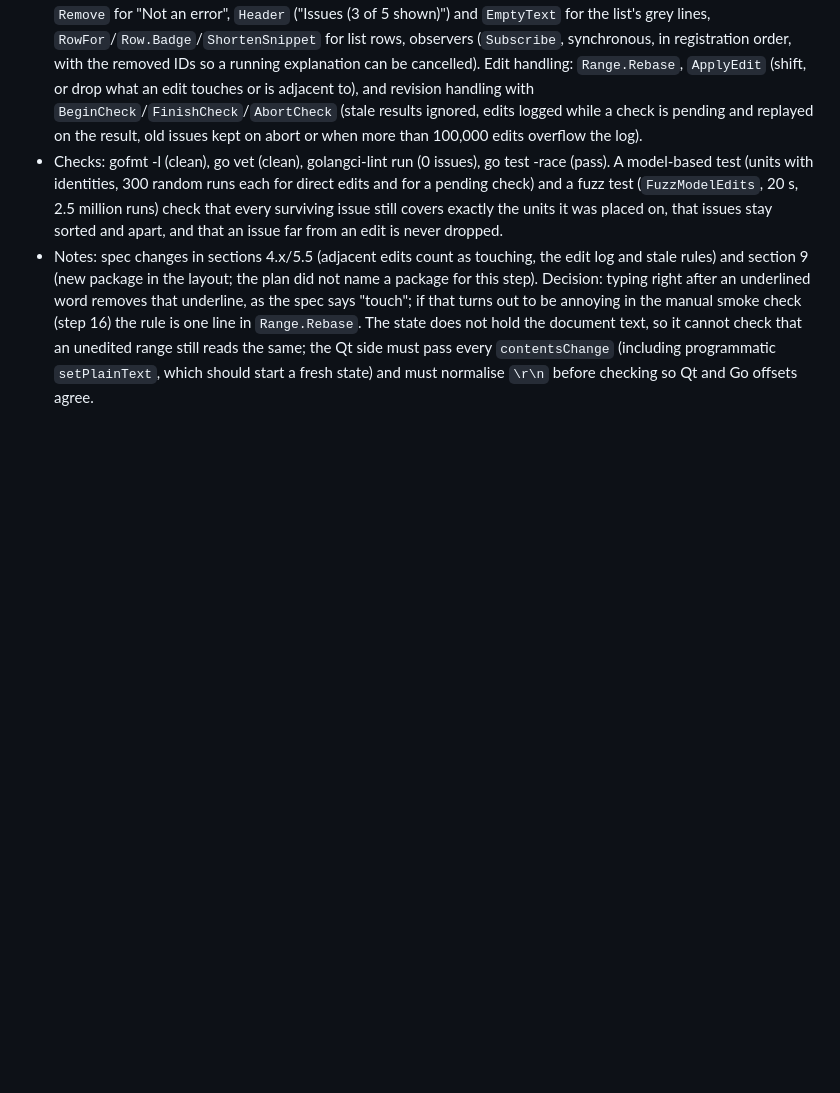
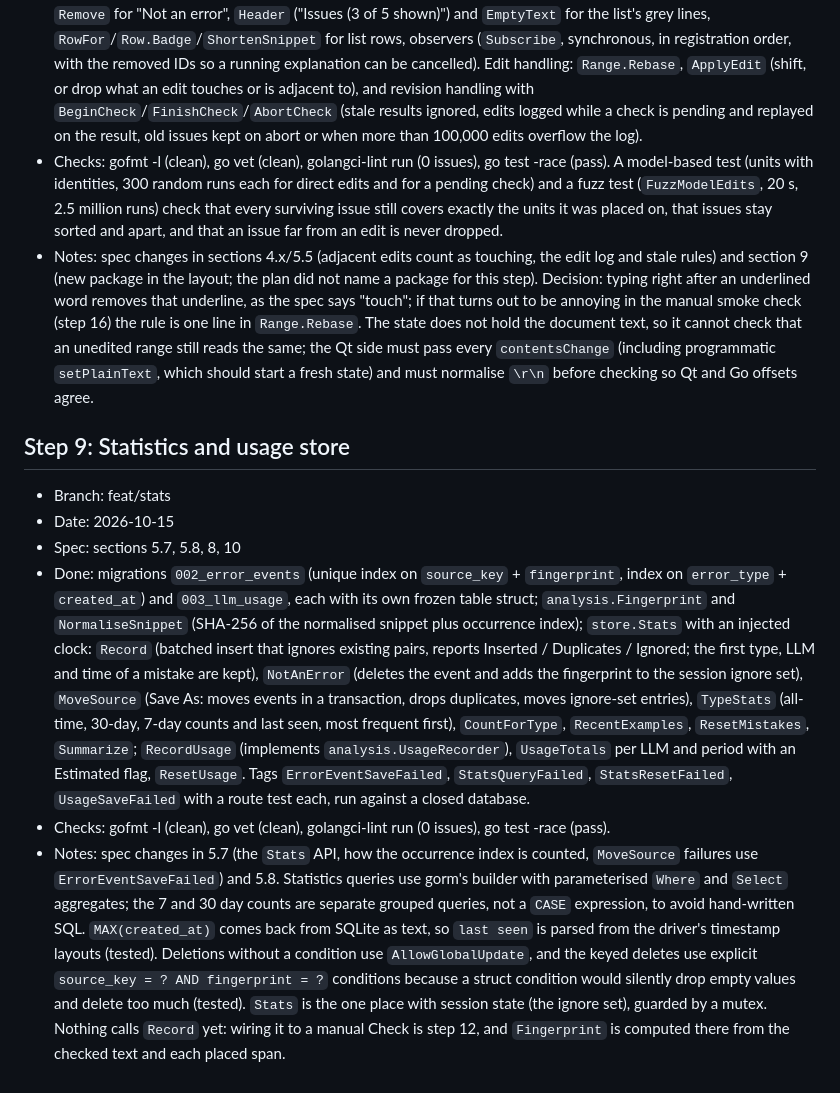
Before and after one commit to rm4n0s/english-tutor, a Markdown page: docs/IMPLEMENTED.md, the part around the change. Drawn GitHub-style; blank space fills up the shorter version.

Commit message:
Record step 9 in IMPLEMENTED.md

```diff
--- a/docs/IMPLEMENTED.md
+++ b/docs/IMPLEMENTED.md
@@ -65,3 +65,11 @@ Finished steps of [IMPLEMENTATION.md](IMPLEMENTATION.md), newest last. Each entr
 - Done: new package `internal/issues` (plain Go, no Qt): `State` with placed `Item`s in UTF-16 units (`FromPlaced` converts from the analysis package's byte offsets), IDs 1..N per check, `CheckID`, the shared selection (`Select`, `SelectAt`, `ClearSelection`, `Next`/`Prev` for F7 and Shift+F7 with wrap-around and cursor-relative start), category visibility (hidden issues cannot be selected; hiding the selected one's category clears the selection), `Remove` for "Not an error", `Header` ("Issues (3 of 5 shown)") and `EmptyText` for the list's grey lines, `RowFor`/`Row.Badge`/`ShortenSnippet` for list rows, observers (`Subscribe`, synchronous, in registration order, with the removed IDs so a running explanation can be cancelled). Edit handling: `Range.Rebase`, `ApplyEdit` (shift, or drop what an edit touches or is adjacent to), and revision handling with `BeginCheck`/`FinishCheck`/`AbortCheck` (stale results ignored, edits logged while a check is pending and replayed on the result, old issues kept on abort or when more than 100,000 edits overflow the log).
 - Checks: gofmt -l (clean), go vet (clean), golangci-lint run (0 issues), go test -race (pass). A model-based test (units with identities, 300 random runs each for direct edits and for a pending check) and a fuzz test (`FuzzModelEdits`, 20 s, 2.5 million runs) check that every surviving issue still covers exactly the units it was placed on, that issues stay sorted and apart, and that an issue far from an edit is never dropped.
 - Notes: spec changes in sections 4.x/5.5 (adjacent edits count as touching, the edit log and stale rules) and section 9 (new package in the layout; the plan did not name a package for this step). Decision: typing right after an underlined word removes that underline, as the spec says "touch"; if that turns out to be annoying in the manual smoke check (step 16) the rule is one line in `Range.Rebase`. The state does not hold the document text, so it cannot check that an unedited range still reads the same; the Qt side must pass every `contentsChange` (including programmatic `setPlainText`, which should start a fresh state) and must normalise `\r\n` before checking so Qt and Go offsets agree.
+
+## Step 9: Statistics and usage store
+- Branch: feat/stats
+- Date: 2026-10-15
+- Spec: sections 5.7, 5.8, 8, 10
+- Done: migrations `002_error_events` (unique index on `source_key` + `fingerprint`, index on `error_type` + `created_at`) and `003_llm_usage`, each with its own frozen table struct; `analysis.Fingerprint` and `NormaliseSnippet` (SHA-256 of the normalised snippet plus occurrence index); `store.Stats` with an injected clock: `Record` (batched insert that ignores existing pairs, reports Inserted / Duplicates / Ignored; the first type, LLM and time of a mistake are kept), `NotAnError` (deletes the event and adds the fingerprint to the session ignore set), `MoveSource` (Save As: moves events in a transaction, drops duplicates, moves ignore-set entries), `TypeStats` (all-time, 30-day, 7-day counts and last seen, most frequent first), `CountForType`, `RecentExamples`, `ResetMistakes`, `Summarize`; `RecordUsage` (implements `analysis.UsageRecorder`), `UsageTotals` per LLM and period with an Estimated flag, `ResetUsage`. Tags `ErrorEventSaveFailed`, `StatsQueryFailed`, `StatsResetFailed`, `UsageSaveFailed` with a route test each, run against a closed database.
+- Checks: gofmt -l (clean), go vet (clean), golangci-lint run (0 issues), go test -race (pass).
+- Notes: spec changes in 5.7 (the `Stats` API, how the occurrence index is counted, `MoveSource` failures use `ErrorEventSaveFailed`) and 5.8. Statistics queries use gorm's builder with parameterised `Where` and `Select` aggregates; the 7 and 30 day counts are separate grouped queries, not a `CASE` expression, to avoid hand-written SQL. `MAX(created_at)` comes back from SQLite as text, so `last seen` is parsed from the driver's timestamp layouts (tested). Deletions without a condition use `AllowGlobalUpdate`, and the keyed deletes use explicit `source_key = ? AND fingerprint = ?` conditions because a struct condition would silently drop empty values and delete too much (tested). `Stats` is the one place with session state (the ignore set), guarded by a mutex. Nothing calls `Record` yet: wiring it to a manual Check is step 12, and `Fingerprint` is computed there from the checked text and each placed span.
```
